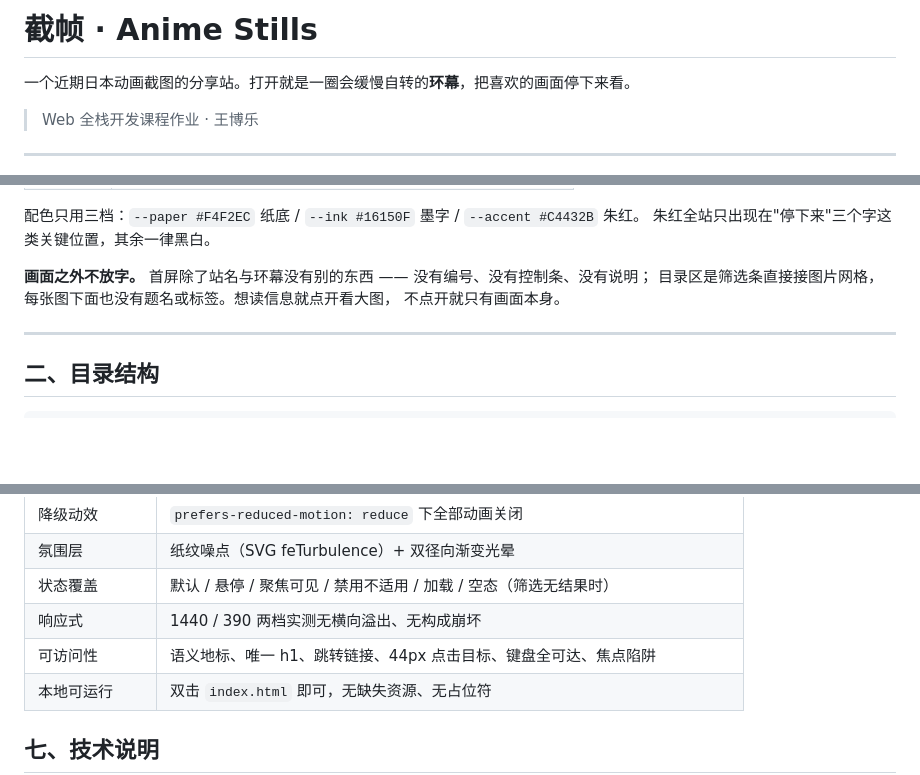
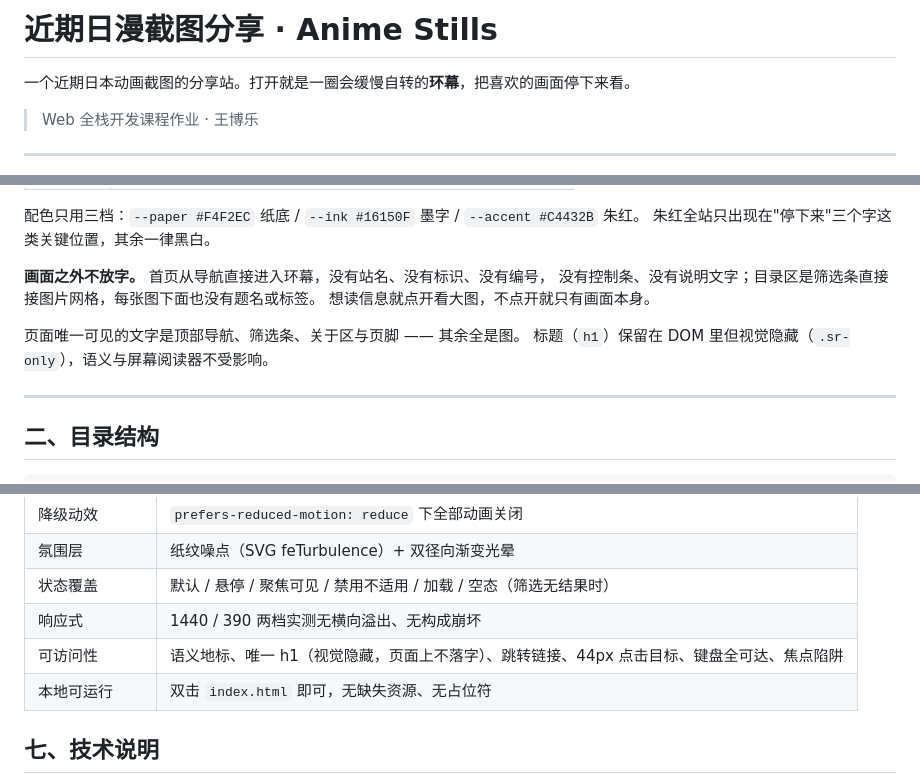
Before and after one commit to Bole7/anime-stills, a Markdown page: README.md, 3 parts joined by grey strips. Drawn GitHub-style; blank space fills up the shorter version.

Commit message:
docs: 说明文档同步无站名的页面形态

```diff
--- a/README.md
+++ b/README.md
@@ -1,4 +1,4 @@
-# 截帧 · Anime Stills
+# 近期日漫截图分享 · Anime Stills
 
 一个近期日本动画截图的分享站。打开就是一圈会缓慢自转的**环幕**，把喜欢的画面停下来看。
 
@@ -20,9 +20,12 @@
 配色只用三档：`--paper #F4F2EC` 纸底 / `--ink #16150F` 墨字 / `--accent #C4432B` 朱红。
 朱红全站只出现在"停下来"三个字这类关键位置，其余一律黑白。
 
-**画面之外不放字。** 首屏除了站名与环幕没有别的东西 —— 没有编号、没有控制条、没有说明；
-目录区是筛选条直接接图片网格，每张图下面也没有题名或标签。想读信息就点开看大图，
-不点开就只有画面本身。
+**画面之外不放字。** 首页从导航直接进入环幕，没有站名、没有标识、没有编号，
+没有控制条、没有说明文字；目录区是筛选条直接接图片网格，每张图下面也没有题名或标签。
+想读信息就点开看大图，不点开就只有画面本身。
+
+页面唯一可见的文字是顶部导航、筛选条、关于区与页脚 —— 其余全是图。
+标题（`h1`）保留在 DOM 里但视觉隐藏（`.sr-only`），语义与屏幕阅读器不受影响。
 
 ---
 
@@ -111,7 +114,7 @@ WebP 三档尺寸由 Pillow 批量生成，全部素材合计约 3.3 MB。
 | 氛围层 | 纸纹噪点（SVG feTurbulence）+ 双径向渐变光晕 |
 | 状态覆盖 | 默认 / 悬停 / 聚焦可见 / 禁用不适用 / 加载 / 空态（筛选无结果时） |
 | 响应式 | 1440 / 390 两档实测无横向溢出、无构成崩坏 |
-| 可访问性 | 语义地标、唯一 h1、跳转链接、44px 点击目标、键盘全可达、焦点陷阱 |
+| 可访问性 | 语义地标、唯一 h1（视觉隐藏，页面上不落字）、跳转链接、44px 点击目标、键盘全可达、焦点陷阱 |
 | 本地可运行 | 双击 `index.html` 即可，无缺失资源、无占位符 |
 
 ## 七、技术说明
```
